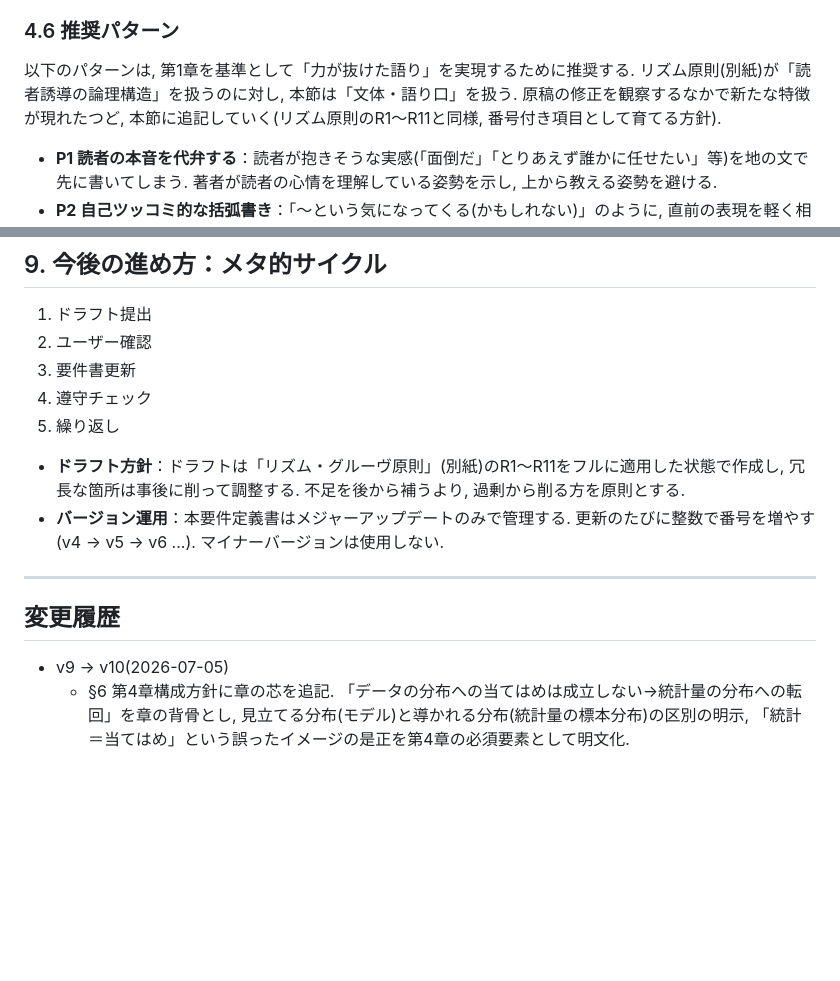
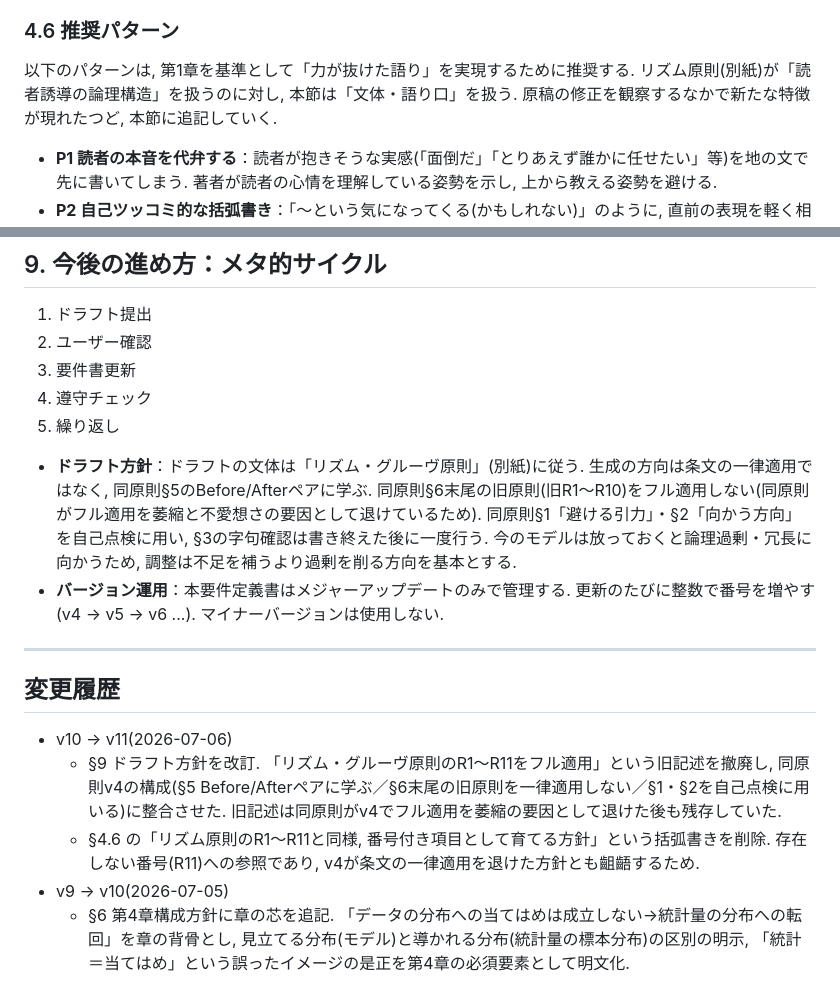
Before and after one commit to lioskM/textbook_statistics, a Markdown page: docs/要件定義書.md, 2 parts joined by grey strips. Drawn GitHub-style; blank space fills up the shorter version.

Commit message:
要件定義書§9ドラフト方針をリズム原則v4へ整合: R1〜R11フル適用の旧記述を撤廃
- §9: 「R1〜R11をフル適用」の旧記述を撤廃し, v4構成(§5ペアに学ぶ/§6末尾旧原則を一律適用しない/§1・§2で自己点検)に整合
- §4.6: 「R1〜R11と同様, 番号付き項目として育てる」の括弧書きを削除(存在しないR11参照かつv4方針と齟齬)
- 版を10→11, 最終更新日を2026-07-06に更新, 変更履歴を追記

Co-Authored-By: Claude Opus 4.8 <noreply@anthropic.com>

```diff
--- a/docs/要件定義書.md
+++ b/docs/要件定義書.md
@@ -85,7 +85,7 @@
 - **指示語の翻訳調**：直前の節・命題を, こ系の指示代名詞「これ」単独で受けて主語・目的語に立てない. 英語のthis/itを直訳した持って回った文になる. 受けるときは, (1)省く(ゼロ照応), (2)そ系で主題化する(「それは」), (3)名詞で言い直す(「その姿」等の「その＋名詞」)のいずれかにする. とくに「これを＋動詞」(例：「これを捉える」)を避ける. なお「その＋名詞」(連体修飾)はthis+名詞に当たり自然なので可.
 
 ### 4.6 推奨パターン
-以下のパターンは, 第1章を基準として「力が抜けた語り」を実現するために推奨する. リズム原則(別紙)が「読者誘導の論理構造」を扱うのに対し, 本節は「文体・語り口」を扱う. 原稿の修正を観察するなかで新たな特徴が現れたつど, 本節に追記していく(リズム原則のR1〜R11と同様, 番号付き項目として育てる方針).
+以下のパターンは, 第1章を基準として「力が抜けた語り」を実現するために推奨する. リズム原則(別紙)が「読者誘導の論理構造」を扱うのに対し, 本節は「文体・語り口」を扱う. 原稿の修正を観察するなかで新たな特徴が現れたつど, 本節に追記していく.
 - **P1 読者の本音を代弁する**：読者が抱きそうな実感(「面倒だ」「とりあえず誰かに任せたい」等)を地の文で先に書いてしまう. 著者が読者の心情を理解している姿勢を示し, 上から教える姿勢を避ける.
 - **P2 自己ツッコミ的な括弧書き**：「〜という気になってくる(かもしれない)」のように, 直前の表現を軽く相対化する. 押し付けがましさを和らげる.
 - **P3 押し付けない結び**：「〜してほしい」「〜のはずだ」「〜してみよう」など, 読者の主体性を残す結び方を使う. 断定で詰めない.
@@ -260,11 +260,14 @@
 4. 遵守チェック
 5. 繰り返し
 
-- **ドラフト方針**：ドラフトは「リズム・グルーヴ原則」(別紙)のR1〜R11をフルに適用した状態で作成し, 冗長な箇所は事後に削って調整する. 不足を後から補うより, 過剰から削る方を原則とする.
+- **ドラフト方針**：ドラフトの文体は「リズム・グルーヴ原則」(別紙)に従う. 生成の方向は条文の一律適用ではなく, 同原則§5のBefore/Afterペアに学ぶ. 同原則§6末尾の旧原則(旧R1〜R10)をフル適用しない(同原則がフル適用を萎縮と不愛想さの要因として退けているため). 同原則§1「避ける引力」・§2「向かう方向」を自己点検に用い, §3の字句確認は書き終えた後に一度行う. 今のモデルは放っておくと論理過剰・冗長に向かうため, 調整は不足を補うより過剰を削る方向を基本とする.
 - **バージョン運用**：本要件定義書はメジャーアップデートのみで管理する. 更新のたびに整数で番号を増やす(v4 → v5 → v6 ...). マイナーバージョンは使用しない.
 
 ---
 ## 変更履歴
+- v10 → v11(2026-07-06)
+  - §9 ドラフト方針を改訂. 「リズム・グルーヴ原則のR1〜R11をフル適用」という旧記述を撤廃し, 同原則v4の構成(§5 Before/Afterペアに学ぶ／§6末尾の旧原則を一律適用しない／§1・§2を自己点検に用いる)に整合させた. 旧記述は同原則がv4でフル適用を萎縮の要因として退けた後も残存していた.
+  - §4.6 の「リズム原則のR1〜R11と同様, 番号付き項目として育てる方針」という括弧書きを削除. 存在しない番号(R11)への参照であり, v4が条文の一律適用を退けた方針とも齟齬するため.
 - v9 → v10(2026-07-05)
   - §6 第4章構成方針に章の芯を追記. 「データの分布への当てはめは成立しない→統計量の分布への転回」を章の背骨とし, 見立てる分布(モデル)と導かれる分布(統計量の標本分布)の区別の明示, 「統計＝当てはめ」という誤ったイメージの是正を第4章の必須要素として明文化.
 - v8 → v9(2026-07-04)
```
Also changed, not shown: other parts of docs/要件定義書.md (+2 -2 lines).
